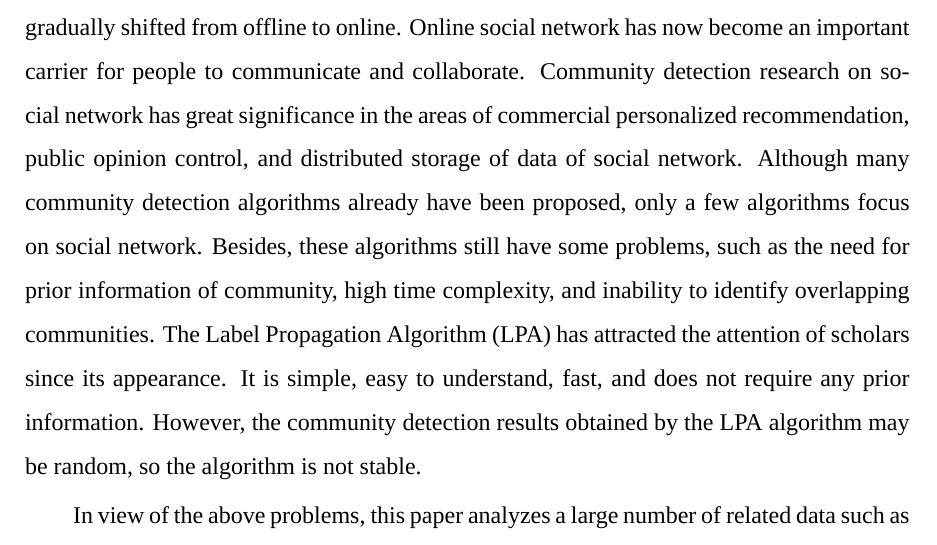
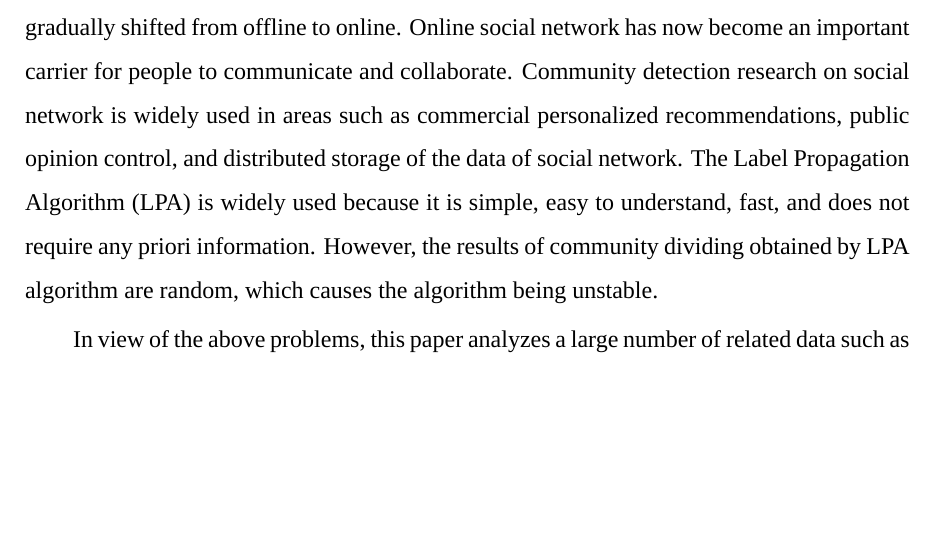
Before and after one commit to rambow330/myMasterThesis, a LaTeX thesis (demo.tex, which reads chapters/abstract.tex): part of page 7 of 74, cut so that both start at the same text, the shorter picture padded with empty space. Compiled offline with XeLaTeX; a missing font is replaced by an installed copy or a similar font.

Commit message:
英文摘要也改了

```diff
--- a/chapters/abstract.tex
+++ b/chapters/abstract.tex
@@ -23,7 +23,8 @@
 
 \begin{englishabstract}
 
-With the advancement of science and technology and the continuous development of the Internet, especially the appearance of social applications such as WeChat and Weibo, people can have more efficient communication and cooperation. People's social focus has gradually shifted from offline to online. Online social network has now become an important carrier for people to communicate and collaborate. Community detection research on social network has great significance in the areas of commercial personalized recommendation, public opinion control, and distributed storage of data of social network. Although many community detection algorithms already have been proposed, only a few algorithms focus on social network. Besides, these algorithms still have some problems, such as the need for prior information of community, high time complexity, and inability to identify overlapping communities. The Label Propagation Algorithm (LPA) has attracted the attention of scholars since its appearance. It is simple, easy to understand, fast, and does not require any prior information. However, the community detection results obtained by the LPA algorithm may be random, so the algorithm is not stable.
+With the advancement of science and technology and the continuous development of the Internet, especially the appearance of social applications such as WeChat and Weibo, people can have more efficient communication and cooperation. People's social focus has gradually shifted from offline to online. Online social network has now become an important carrier for people to communicate and collaborate. Community detection research on social network is widely used in areas such as commercial personalized recommendations, public opinion control, and distributed storage of the data of social network. The Label Propagation Algorithm (LPA) is widely used because it is simple, easy to understand, fast, and does not require any priori information. However, the results of community dividing obtained by LPA algorithm are random, which causes the algorithm being unstable.
+% With the advancement of science and technology and the continuous development of the Internet, especially the appearance of social applications such as WeChat and Weibo, people can have more efficient communication and cooperation. People's social focus has gradually shifted from offline to online. Online social network has now become an important carrier for people to communicate and collaborate. Community detection research on social network has great significance in the areas of commercial personalized recommendation, public opinion control, and distributed storage of data of social network. Although many community detection algorithms already have been proposed, only a few algorithms focus on social network. Besides, these algorithms still have some problems, such as the need for prior information of community, high time complexity, and inability to identify overlapping communities. The Label Propagation Algorithm (LPA) has attracted the attention of scholars since its appearance. It is simple, easy to understand, fast, and does not require any prior information. However, the community detection results obtained by the LPA algorithm may be random, so the algorithm is not stable.
 
 In view of the above problems, this paper analyzes a large number of related data such as social network, community detection, graph partitioning, and graph clustering. Based on the idea of label propagation , a non-overlapping and  an overlapping stable community detection algorithm are proposed. The specific algorithms are as follows:
 
```
Also changed, not shown: demo.bbl (added), 10 other files.
